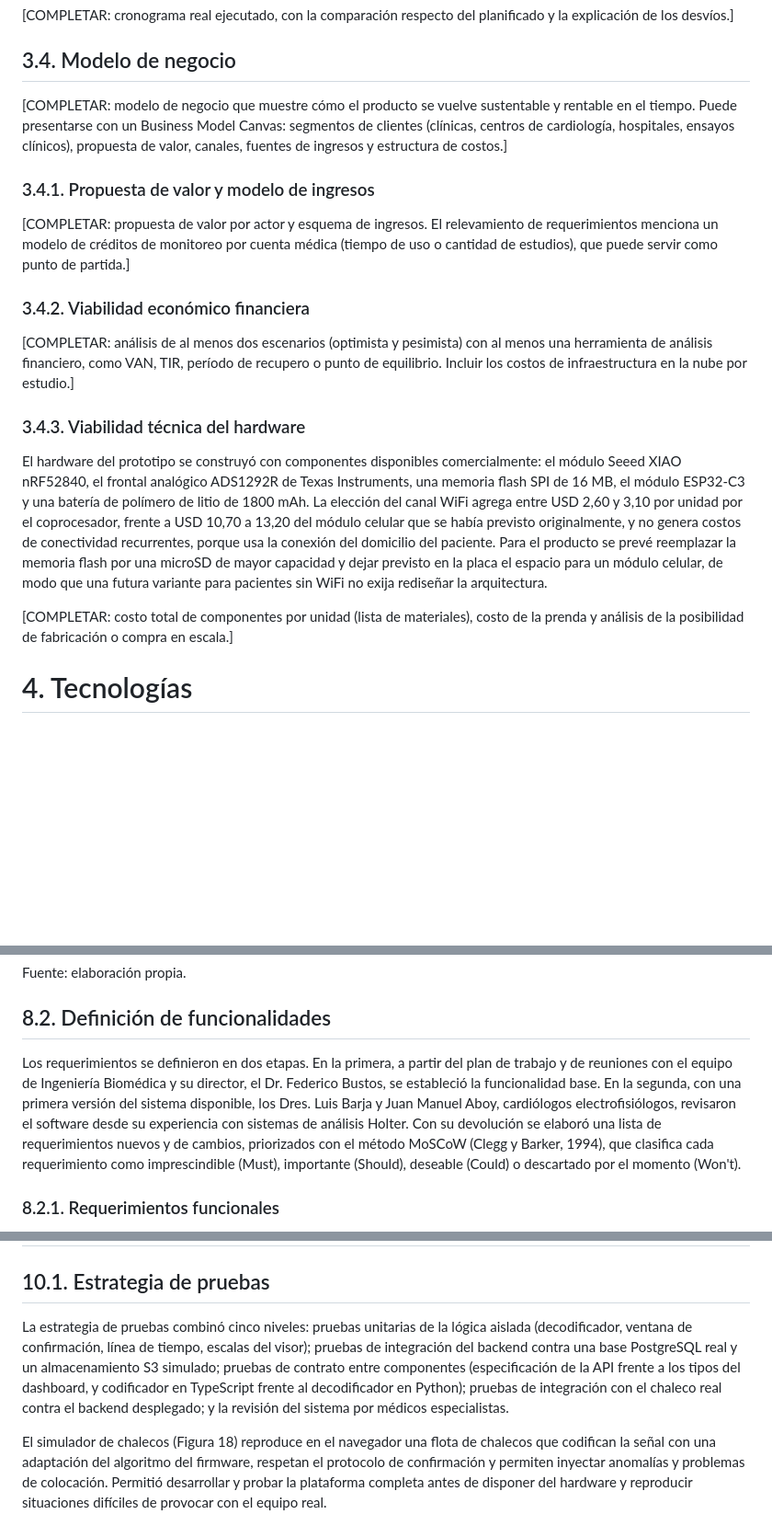
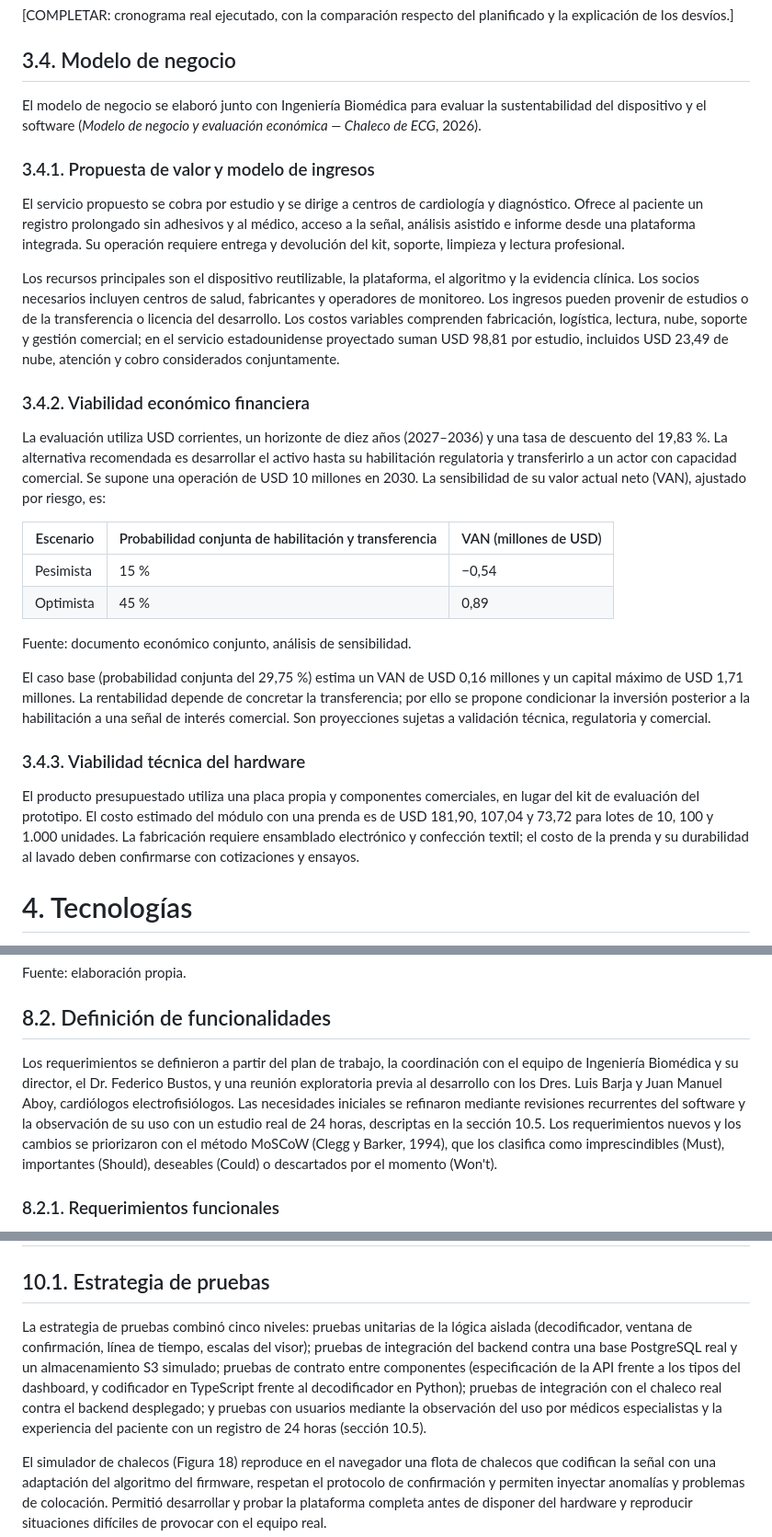
Before and after one commit to tesis-ecg/tesis-ecg-mono, a Markdown page: Entregables/Informe Final.md, 3 parts joined by grey strips. Shown at 92% size. Drawn GitHub-style; blank space fills up the shorter version.

Commit message:
Modelo de negocio y user testing agregados al informe final

```diff
--- a/Entregables/Informe Final.md
+++ b/Entregables/Informe Final.md
@@ -319,21 +319,30 @@ Fuente: elaboración propia.
 
 ## 3.4. Modelo de negocio
 
-[COMPLETAR: modelo de negocio que muestre cómo el producto se vuelve sustentable y rentable en el tiempo. Puede presentarse con un Business Model Canvas: segmentos de clientes (clínicas, centros de cardiología, hospitales, ensayos clínicos), propuesta de valor, canales, fuentes de ingresos y estructura de costos.]
+El modelo de negocio se elaboró junto con Ingeniería Biomédica para evaluar la sustentabilidad del dispositivo y el software (*Modelo de negocio y evaluación económica — Chaleco de ECG*, 2026).
 
 ### 3.4.1. Propuesta de valor y modelo de ingresos
 
-[COMPLETAR: propuesta de valor por actor y esquema de ingresos. El relevamiento de requerimientos menciona un modelo de créditos de monitoreo por cuenta médica (tiempo de uso o cantidad de estudios), que puede servir como punto de partida.]
+El servicio propuesto se cobra por estudio y se dirige a centros de cardiología y diagnóstico. Ofrece al paciente un registro prolongado sin adhesivos y al médico, acceso a la señal, análisis asistido e informe desde una plataforma integrada. Su operación requiere entrega y devolución del kit, soporte, limpieza y lectura profesional.
+
+Los recursos principales son el dispositivo reutilizable, la plataforma, el algoritmo y la evidencia clínica. Los socios necesarios incluyen centros de salud, fabricantes y operadores de monitoreo. Los ingresos pueden provenir de estudios o de la transferencia o licencia del desarrollo. Los costos variables comprenden fabricación, logística, lectura, nube, soporte y gestión comercial; en el servicio estadounidense proyectado suman USD 98,81 por estudio, incluidos USD 23,49 de nube, atención y cobro considerados conjuntamente.
 
 ### 3.4.2. Viabilidad económico financiera
 
-[COMPLETAR: análisis de al menos dos escenarios (optimista y pesimista) con al menos una herramienta de análisis financiero, como VAN, TIR, período de recupero o punto de equilibrio. Incluir los costos de infraestructura en la nube por estudio.]
+La evaluación utiliza USD corrientes, un horizonte de diez años (2027–2036) y una tasa de descuento del 19,83 %. La alternativa recomendada es desarrollar el activo hasta su habilitación regulatoria y transferirlo a un actor con capacidad comercial. Se supone una operación de USD 10 millones en 2030. La sensibilidad de su valor actual neto (VAN), ajustado por riesgo, es:
+
+| Escenario | Probabilidad conjunta de habilitación y transferencia | VAN (millones de USD) |
+|---|---|---|
+| Pesimista | 15 % | −0,54 |
+| Optimista | 45 % | 0,89 |
+
+Fuente: documento económico conjunto, análisis de sensibilidad.
+
+El caso base (probabilidad conjunta del 29,75 %) estima un VAN de USD 0,16 millones y un capital máximo de USD 1,71 millones. La rentabilidad depende de concretar la transferencia; por ello se propone condicionar la inversión posterior a la habilitación a una señal de interés comercial. Son proyecciones sujetas a validación técnica, regulatoria y comercial.
 
 ### 3.4.3. Viabilidad técnica del hardware
 
-El hardware del prototipo se construyó con componentes disponibles comercialmente: el módulo Seeed XIAO nRF52840, el frontal analógico ADS1292R de Texas Instruments, una memoria flash SPI de 16 MB, el módulo ESP32-C3 y una batería de polímero de litio de 1800 mAh. La elección del canal WiFi agrega entre USD 2,60 y 3,10 por unidad por el coprocesador, frente a USD 10,70 a 13,20 del módulo celular que se había previsto originalmente, y no genera costos de conectividad recurrentes, porque usa la conexión del domicilio del paciente. Para el producto se prevé reemplazar la memoria flash por una microSD de mayor capacidad y dejar previsto en la placa el espacio para un módulo celular, de modo que una futura variante para pacientes sin WiFi no exija rediseñar la arquitectura.
-
-[COMPLETAR: costo total de componentes por unidad (lista de materiales), costo de la prenda y análisis de la posibilidad de fabricación o compra en escala.]
+El producto presupuestado utiliza una placa propia y componentes comerciales, en lugar del kit de evaluación del prototipo. El costo estimado del módulo con una prenda es de USD 181,90, 107,04 y 73,72 para lotes de 10, 100 y 1.000 unidades. La fabricación requiere ensamblado electrónico y confección textil; el costo de la prenda y su durabilidad al lavado deben confirmarse con cotizaciones y ensayos.
 
 # 4. Tecnologías
 
@@ -736,7 +745,7 @@ Fuente: elaboración propia.
 
 ## 8.2. Definición de funcionalidades
 
-Los requerimientos se definieron en dos etapas. En la primera, a partir del plan de trabajo y de reuniones con el equipo de Ingeniería Biomédica y su director, el Dr. Federico Bustos, se estableció la funcionalidad base. En la segunda, con una primera versión del sistema disponible, los Dres. Luis Barja y Juan Manuel Aboy, cardiólogos electrofisiólogos, revisaron el software desde su experiencia con sistemas de análisis Holter. Con su devolución se elaboró una lista de requerimientos nuevos y de cambios, priorizados con el método MoSCoW (Clegg y Barker, 1994), que clasifica cada requerimiento como imprescindible (Must), importante (Should), deseable (Could) o descartado por el momento (Won't).
+Los requerimientos se definieron a partir del plan de trabajo, la coordinación con el equipo de Ingeniería Biomédica y su director, el Dr. Federico Bustos, y una reunión exploratoria previa al desarrollo con los Dres. Luis Barja y Juan Manuel Aboy, cardiólogos electrofisiólogos. Las necesidades iniciales se refinaron mediante revisiones recurrentes del software y la observación de su uso con un estudio real de 24 horas, descriptas en la sección 10.5. Los requerimientos nuevos y los cambios se priorizaron con el método MoSCoW (Clegg y Barker, 1994), que los clasifica como imprescindibles (Must), importantes (Should), deseables (Could) o descartados por el momento (Won't).
 
 ### 8.2.1. Requerimientos funcionales
 
@@ -966,7 +975,7 @@ Fuente: elaboración propia.
 
 ## 10.1. Estrategia de pruebas
 
-La estrategia de pruebas combinó cinco niveles: pruebas unitarias de la lógica aislada (decodificador, ventana de confirmación, línea de tiempo, escalas del visor); pruebas de integración del backend contra una base PostgreSQL real y un almacenamiento S3 simulado; pruebas de contrato entre componentes (especificación de la API frente a los tipos del dashboard, y codificador en TypeScript frente al decodificador en Python); pruebas de integración con el chaleco real contra el backend desplegado; y la revisión del sistema por médicos especialistas.
+La estrategia de pruebas combinó cinco niveles: pruebas unitarias de la lógica aislada (decodificador, ventana de confirmación, línea de tiempo, escalas del visor); pruebas de integración del backend contra una base PostgreSQL real y un almacenamiento S3 simulado; pruebas de contrato entre componentes (especificación de la API frente a los tipos del dashboard, y codificador en TypeScript frente al decodificador en Python); pruebas de integración con el chaleco real contra el backend desplegado; y pruebas con usuarios mediante la observación del uso por médicos especialistas y la experiencia del paciente con un registro de 24 horas (sección 10.5).
 
 El simulador de chalecos (Figura 18) reproduce en el navegador una flota de chalecos que codifican la señal con una adaptación del algoritmo del firmware, respetan el protocolo de confirmación y permiten inyectar anomalías y problemas de colocación. Permitió desarrollar y probar la plataforma completa antes de disponer del hardware y reproducir situaciones difíciles de provocar con el equipo real.
 
```
Also changed, not shown: other parts of Entregables/Informe Final.md (+28 -2 lines).
